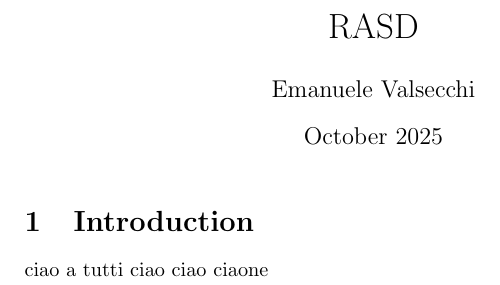
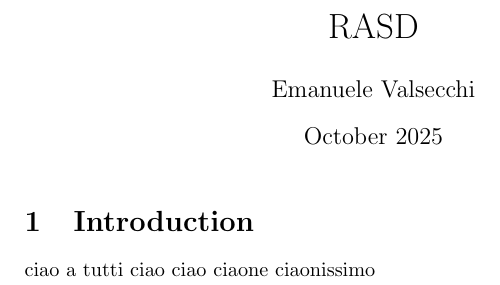
Before and after one commit to emanuele1valsecchi/RASD, a LaTeX document (main.tex): part of the page, cut so that both start at the same text. Compiled offline with pdfLaTeX.

Commit message:
Updates from Overleaf

```diff
--- a/main.tex
+++ b/main.tex
@@ -14,4 +14,5 @@
 ciao a tutti
 ciao ciao
 ciaone
+ciaonissimo
 \end{document}
```
